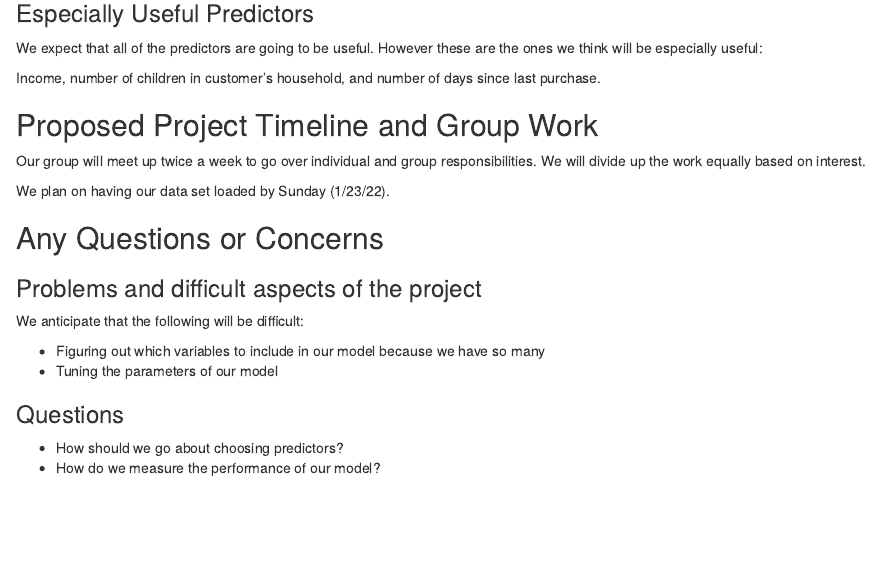
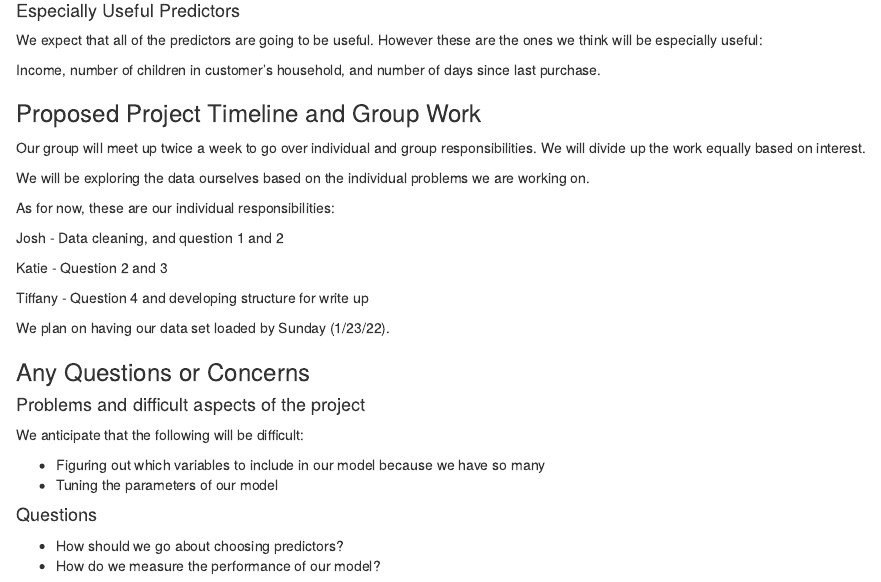
Before and after one commit to joshuaharasaki/pstat_131_final_project, an R Markdown document (data_memo.Rmd): the page in a window 1100 px wide, from 2750 px down before the commit and from 2660 px down after it, so that both start at the same text. Rendered offline with R 4.5, knitr and Pandoc, with nearby package versions.

Commit message:
updated team work section

```diff
--- a/data_memo.Rmd
+++ b/data_memo.Rmd
@@ -127,28 +127,38 @@ Can we develop tailored marketing strategies by clustering our customers based o
 
 We can answer these questions with a classification approach.
 
-### Especially Useful Predictors
+#### Especially Useful Predictors
 
 We expect that all of the predictors are going to be useful. However these are the ones we think will be especially useful:
 
 Income, number of children in customer's household, and number of days since last purchase.
 
-## Proposed Project Timeline and Group Work
+### Proposed Project Timeline and Group Work
 
 Our group will meet up twice a week to go over individual and group responsibilities. We will divide up the work equally based on interest.
 
+We will be exploring the data ourselves based on the individual problems we are working on.
+
+As for now, these are our individual responsibilities:
+
+Josh - Data cleaning, and question 1 and 2
+
+Katie - Question 2 and 3
+
+Tiffany - Question 4 and developing structure for write up
+
 We plan on having our data set loaded by Sunday (1/23/22).
 
-## Any Questions or Concerns
+### Any Questions or Concerns
 
-### Problems and difficult aspects of the project
+#### Problems and difficult aspects of the project
 
 We anticipate that the following will be difficult:
 
 -   Figuring out which variables to include in our model because we have so many
 -   Tuning the parameters of our model
 
-### Questions
+#### Questions
 
 -   How should we go about choosing predictors?
 -   How do we measure the performance of our model?
```
Also changed, not shown: data_memo.html (added), data_memo.Rmd (12 more changed lines), 1 other file.
